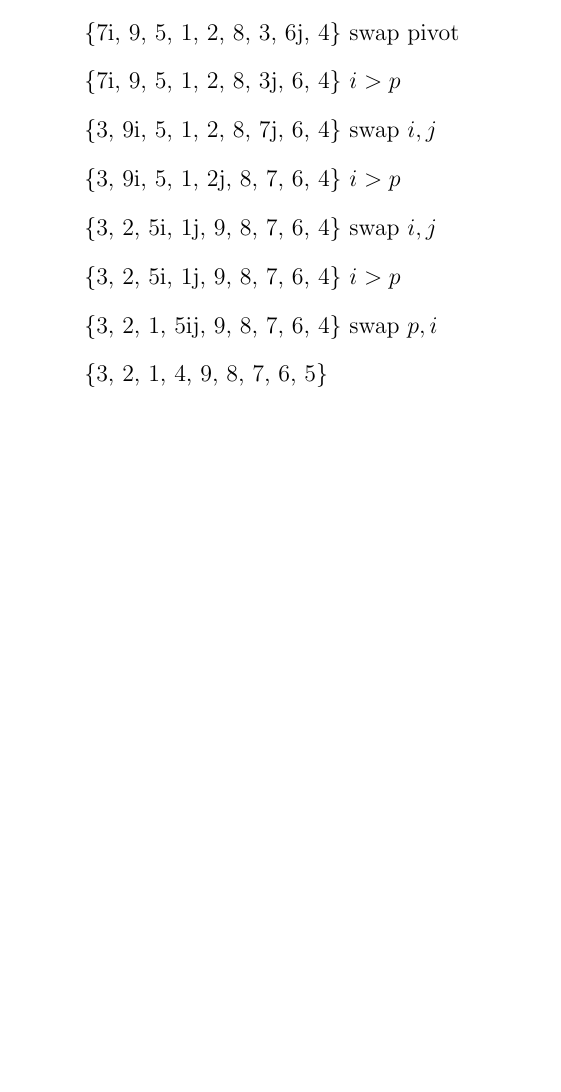
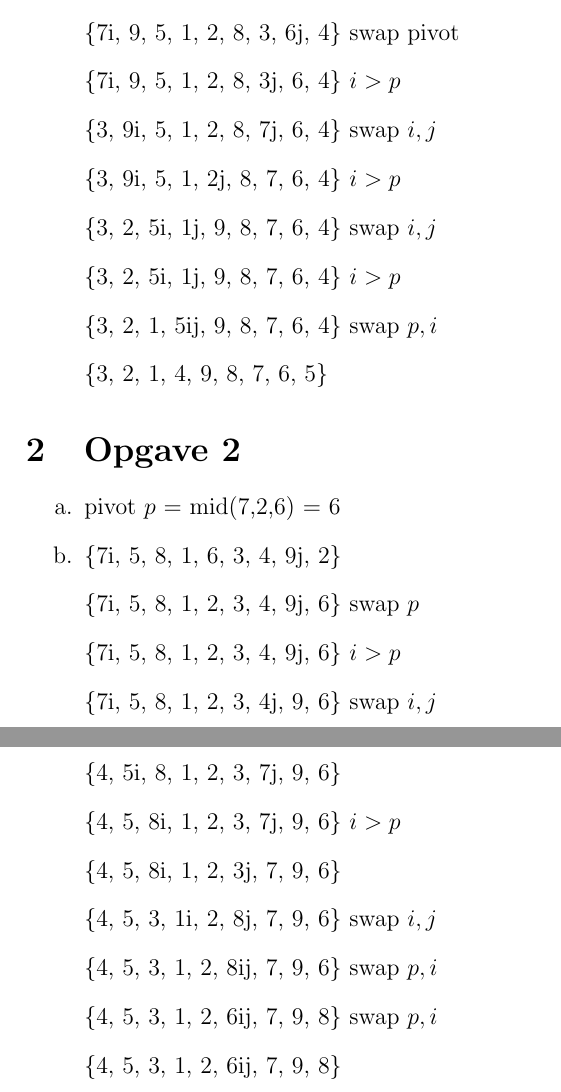
Before and after one commit to maartenvk/school-da-v24, a LaTeX problem sheet (school-ad-v24/les4/homework.tex): part of the page before the commit and two parts of pages 1 and 2 of 2 after it, the two joined at a grey line, cut so that both start at the same text, the shorter picture padded with empty space. Compiled offline with pdfLaTeX.

Commit message:
add opgave 2

```diff
--- a/school-ad-v24/les4/homework.tex
+++ b/school-ad-v24/les4/homework.tex
@@ -20,4 +20,21 @@
 \item[] \{3, 2, 1, 5ij, 9, 8, 7, 6, 4\} swap $p,i$
 \item[] \{3, 2, 1, 4, 9, 8, 7, 6, 5\}
 \end{itemize}
+
+\section{Opgave 2}
+\begin{itemize}
+\item[a.] pivot $p$ = mid(7,2,6) = 6
+\item[b.] \{7i, 5, 8, 1, 6, 3, 4, 9j, 2\}
+\item[] \{7i, 5, 8, 1, 2, 3, 4, 9j, 6\} swap $p$
+\item[] \{7i, 5, 8, 1, 2, 3, 4, 9j, 6\} $i>p$
+\item[] \{7i, 5, 8, 1, 2, 3, 4j, 9, 6\} swap $i,j$
+\item[] \{4, 5i, 8, 1, 2, 3, 7j, 9, 6\}
+\item[] \{4, 5, 8i, 1, 2, 3, 7j, 9, 6\} $i>p$
+\item[] \{4, 5, 8i, 1, 2, 3j, 7, 9, 6\}
+\item[] \{4, 5, 3, 1i, 2, 8j, 7, 9, 6\} swap $i,j$
+\item[] \{4, 5, 3, 1, 2, 8ij, 7, 9, 6\} swap $p,i$
+\item[] \{4, 5, 3, 1, 2, 6ij, 7, 9, 8\} swap $p,i$
+\item[] \{4, 5, 3, 1, 2, 6ij, 7, 9, 8\}
+\end{itemize}
+
 \end{document}
```
Also changed, not shown: school-ad-v24/les4/homework.pdf.
